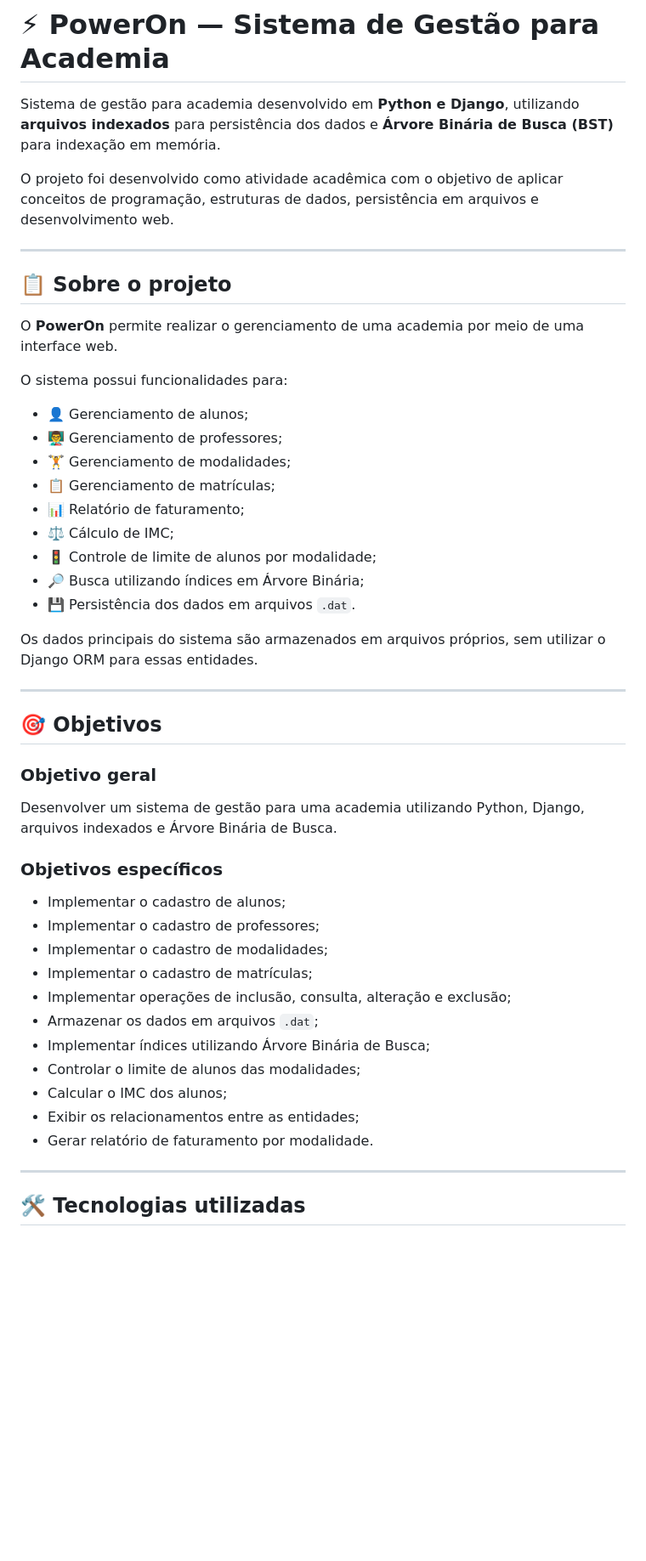
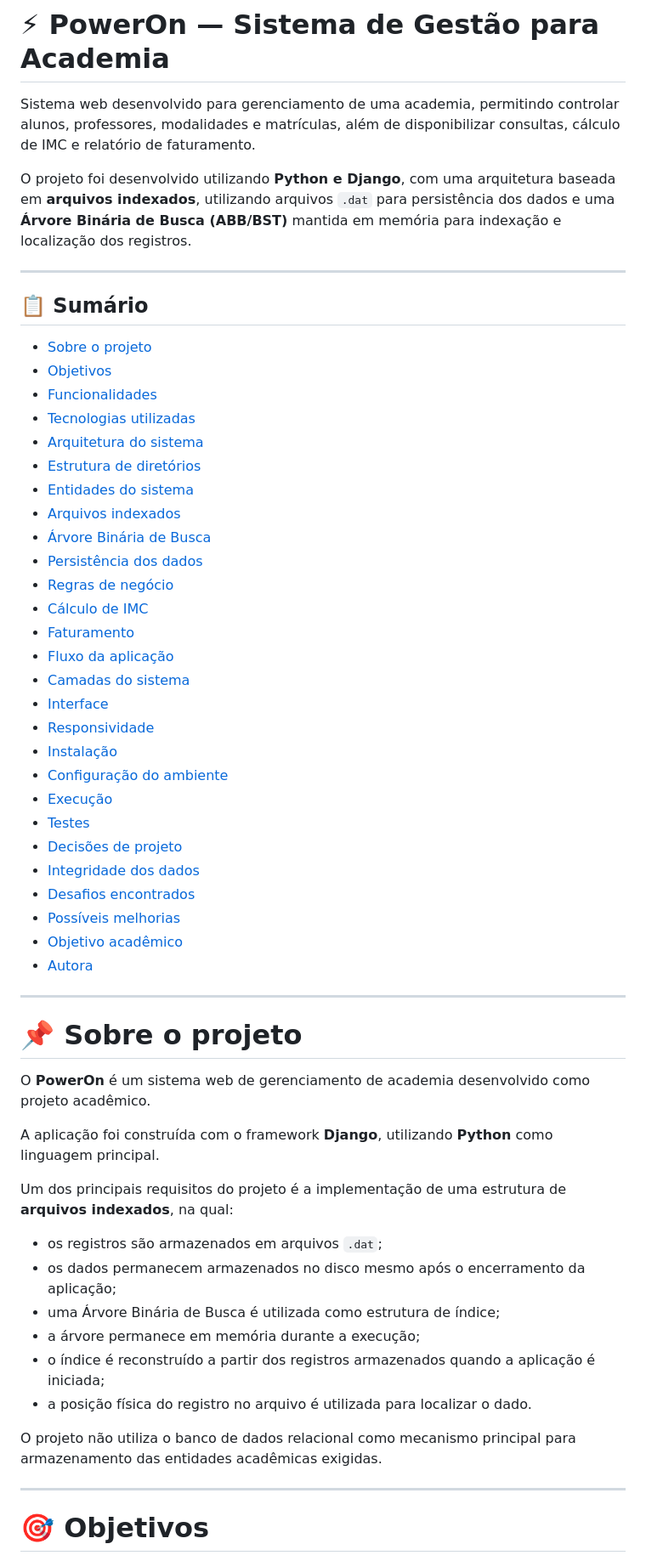
Before and after one commit to MariaFerrari0/PowerOn, a Markdown page: README.md, the part around one of its changes. Shown at 85% size. Rendered like a GitHub page; blank space fills up the shorter version.

Commit message:
Atualizar o README.md

```diff
--- a/README.md
+++ b/README.md
@@ -1,52 +1,61 @@
 # ⚡ PowerOn — Sistema de Gestão para Academia
 
-Sistema de gestão para academia desenvolvido em **Python e Django**, utilizando **arquivos indexados** para persistência dos dados e **Árvore Binária de Busca (BST)** para indexação em memória.
+Sistema web desenvolvido para gerenciamento de uma academia, permitindo controlar alunos, professores, modalidades e matrículas, além de disponibilizar consultas, cálculo de IMC e relatório de faturamento.
 
-O projeto foi desenvolvido como atividade acadêmica com o objetivo de aplicar conceitos de programação, estruturas de dados, persistência em arquivos e desenvolvimento web.
+O projeto foi desenvolvido utilizando **Python e Django**, com uma arquitetura baseada em **arquivos indexados**, utilizando arquivos `.dat` para persistência dos dados e uma **Árvore Binária de Busca (ABB/BST)** mantida em memória para indexação e localização dos registros.
 
 ---
 
-## 📋 Sobre o projeto
+## 📋 Sumário
 
-O **PowerOn** permite realizar o gerenciamento de uma academia por meio de uma interface web.
-
-O sistema possui funcionalidades para:
-
-- 👤 Gerenciamento de alunos;
-- 👨‍🏫 Gerenciamento de professores;
-- 🏋️ Gerenciamento de modalidades;
-- 📋 Gerenciamento de matrículas;
-- 📊 Relatório de faturamento;
-- ⚖️ Cálculo de IMC;
-- 🚦 Controle de limite de alunos por modalidade;
-- 🔎 Busca utilizando índices em Árvore Binária;
-- 💾 Persistência dos dados em arquivos `.dat`.
-
-Os dados principais do sistema são armazenados em arquivos próprios, sem utilizar o Django ORM para essas entidades.
+- [Sobre o projeto](#-sobre-o-projeto)
+- [Objetivos](#-objetivos)
+- [Funcionalidades](#-funcionalidades)
+- [Tecnologias utilizadas](#-tecnologias-utilizadas)
+- [Arquitetura do sistema](#-arquitetura-do-sistema)
+- [Estrutura de diretórios](#-estrutura-de-diretórios)
+- [Entidades do sistema](#-entidades-do-sistema)
+- [Arquivos indexados](#-arquivos-indexados)
+- [Árvore Binária de Busca](#-árvore-binária-de-busca)
+- [Persistência dos dados](#-persistência-dos-dados)
+- [Regras de negócio](#-regras-de-negócio)
+- [Cálculo de IMC](#-cálculo-de-imc)
+- [Faturamento](#-faturamento)
+- [Fluxo da aplicação](#-fluxo-da-aplicação)
+- [Camadas do sistema](#-camadas-do-sistema)
+- [Interface](#-interface)
+- [Responsividade](#-responsividade)
+- [Instalação](#-instalação)
+- [Configuração do ambiente](#-configuração-do-ambiente)
+- [Execução](#-execução)
+- [Testes](#-testes)
+- [Decisões de projeto](#-decisões-de-projeto)
+- [Integridade dos dados](#-integridade-dos-dados)
+- [Desafios encontrados](#-desafios-encontrados)
+- [Possíveis melhorias](#-possíveis-melhorias)
+- [Objetivo acadêmico](#-objetivo-acadêmico)
+- [Autora](#-autora)
 
 ---
 
-## 🎯 Objetivos
+# 📌 Sobre o projeto
 
-### Objetivo geral
+O **PowerOn** é um sistema web de gerenciamento de academia desenvolvido como projeto acadêmico.
 
-Desenvolver um sistema de gestão para uma academia utilizando Python, Django, arquivos indexados e Árvore Binária de Busca.
+A aplicação foi construída com o framework **Django**, utilizando **Python** como linguagem principal.
 
-### Objetivos específicos
+Um dos principais requisitos do projeto é a implementação de uma estrutura de **arquivos indexados**, na qual:
 
-- Implementar o cadastro de alunos;
-- Implementar o cadastro de professores;
-- Implementar o cadastro de modalidades;
-- Implementar o cadastro de matrículas;
-- Implementar operações de inclusão, consulta, alteração e exclusão;
-- Armazenar os dados em arquivos `.dat`;
-- Implementar índices utilizando Árvore Binária de Busca;
-- Controlar o limite de alunos das modalidades;
-- Calcular o IMC dos alunos;
-- Exibir os relacionamentos entre as entidades;
-- Gerar relatório de faturamento por modalidade.
+- os registros são armazenados em arquivos `.dat`;
+- os dados permanecem armazenados no disco mesmo após o encerramento da aplicação;
+- uma Árvore Binária de Busca é utilizada como estrutura de índice;
+- a árvore permanece em memória durante a execução;
+- o índice é reconstruído a partir dos registros armazenados quando a aplicação é iniciada;
+- a posição física do registro no arquivo é utilizada para localizar o dado.
+
+O projeto não utiliza o banco de dados relacional como mecanismo principal para armazenamento das entidades acadêmicas exigidas.
 
 ---
 
-## 🛠️ Tecnologias utilizadas
+# 🎯 Objetivos
 
```
Also changed, not shown: other parts of README.md (+142 -37 lines).
